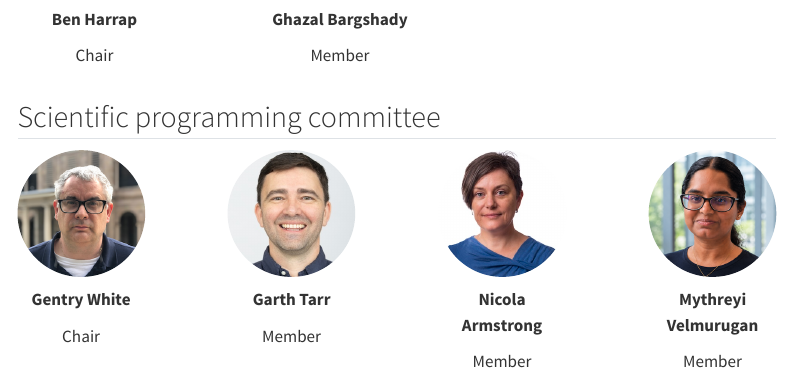
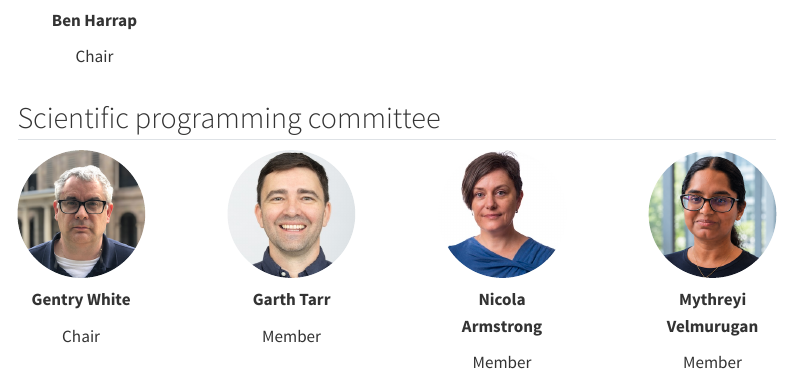
Before and after one commit to ausdatascinet/conference-2026, a Quarto document (organisers.qmd): the page in a window 1100 px wide, from 290 px down. Rendered offline with R 4.5, knitr and Pandoc in place of Quarto, with nearby package versions; menus at the side of the page are left out.

Commit message:
removed ghazal from committee

```diff
--- a/organisers.qmd
+++ b/organisers.qmd
@@ -15,11 +15,7 @@
 ::: {.column .organisers width="5%"}
 :::
 ::: {.column .organisers width="20%"}
-![](img/ghazal.jpeg){.avatar}
 
-**Ghazal Bargshady**
-
-Member
 :::
 
 ::: {.column .organisers width="20%"}
```
Also changed, not shown: program.qmd (+1 -1 lines), img/ghazal.jpeg (deleted), 7 other files.
